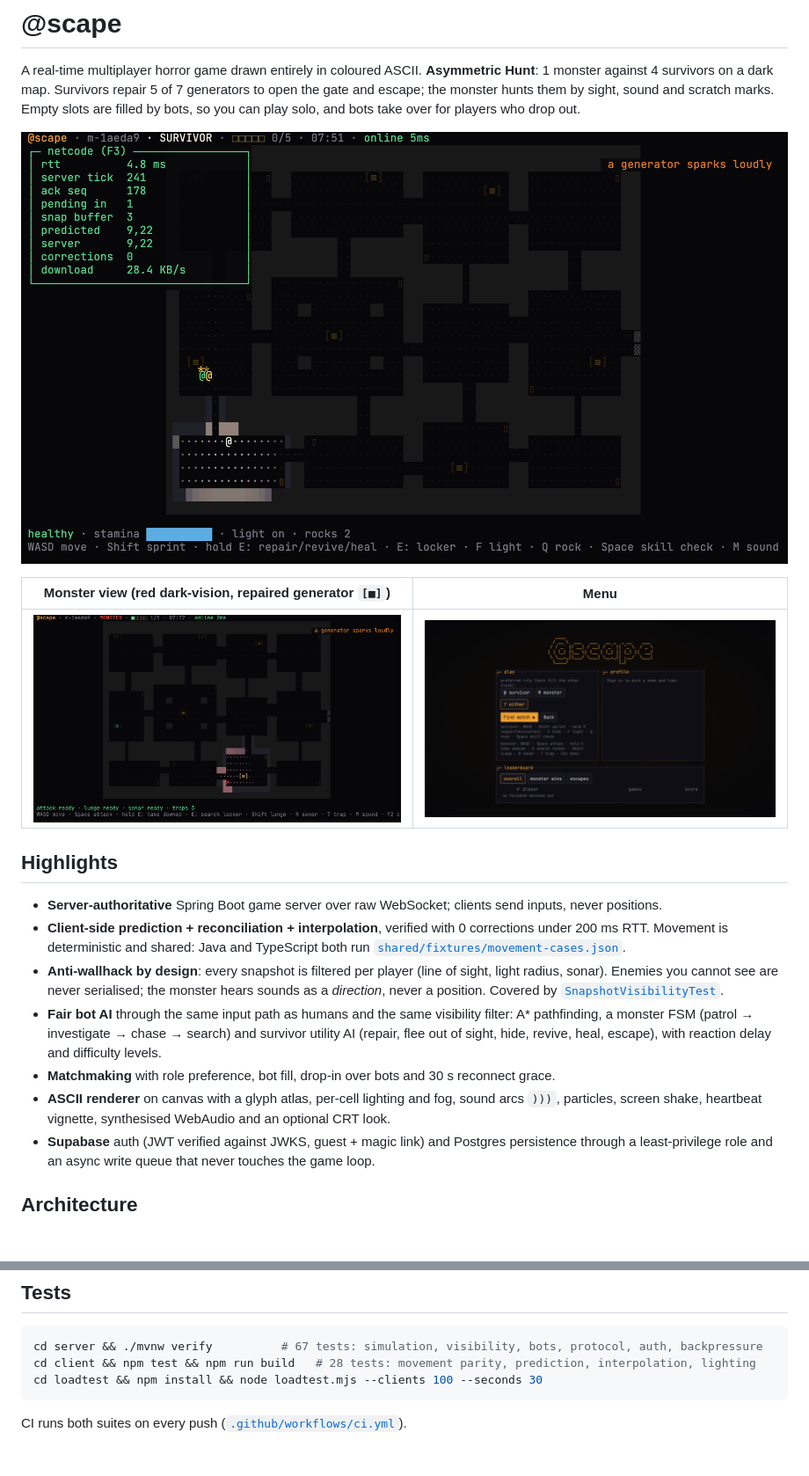
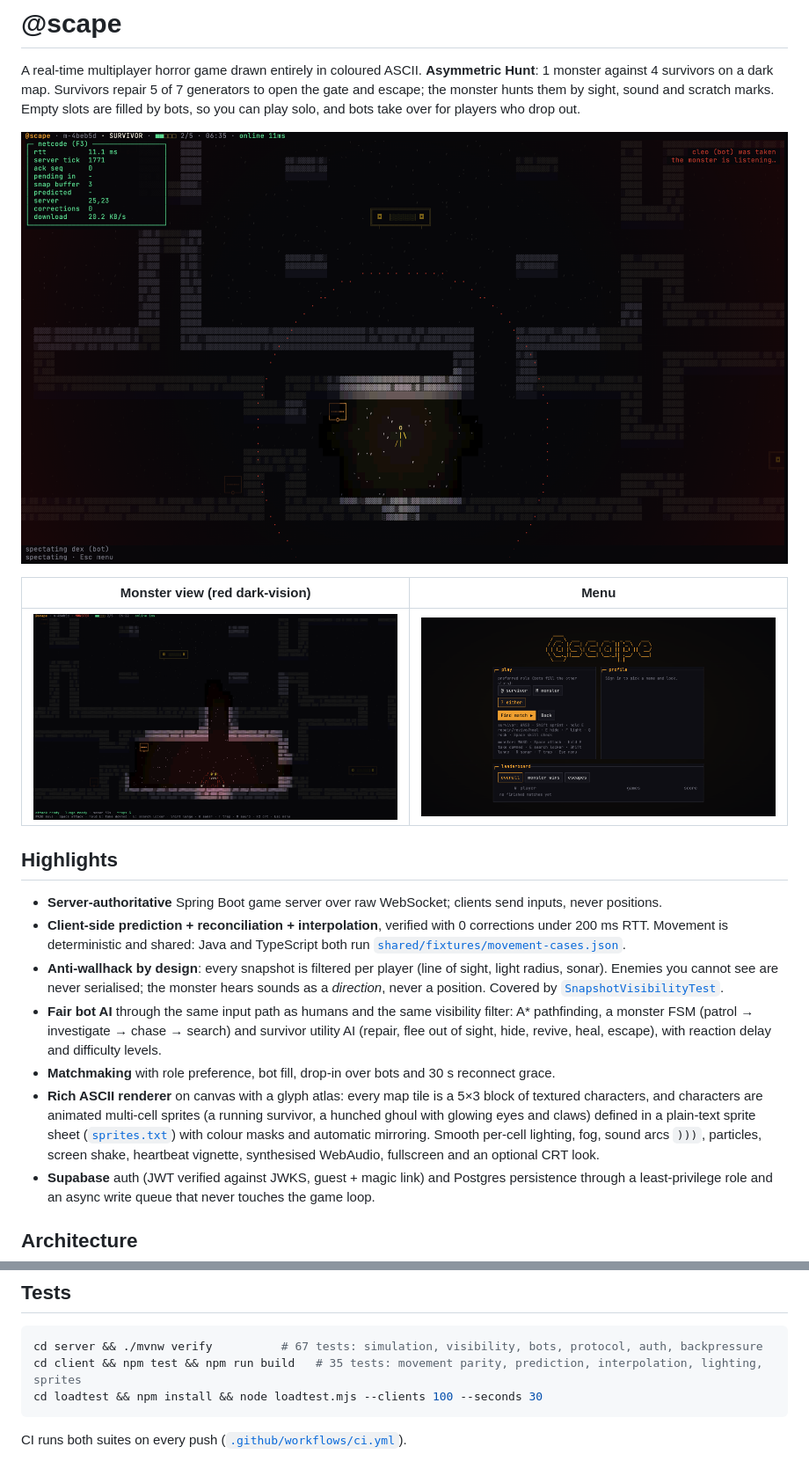
Before and after one commit to rizkywahyus/ascape-game, a Markdown page: README.md, 2 parts joined by grey strips. Shown: that part at 88% size. Rendered like a GitHub page; pictures changed too: docs/screenshots/monster.png, docs/screenshots/survivor.png; blank space fills up the shorter version.

````diff
--- a/README.md
+++ b/README.md
@@ -7,7 +7,7 @@ players who drop out.
 
 ![Survivor view with the netcode overlay](docs/screenshots/survivor.png)
 
-| Monster view (red dark-vision, repaired generator `[■]`) | Menu |
+| Monster view (red dark-vision) | Menu |
 |---|---|
 | ![Monster view](docs/screenshots/monster.png) | ![Menu](docs/screenshots/menu.png) |
 
@@ -23,8 +23,11 @@ players who drop out.
   FSM (patrol → investigate → chase → search) and survivor utility AI (repair, flee out of sight, hide, revive,
   heal, escape), with reaction delay and difficulty levels.
 - **Matchmaking** with role preference, bot fill, drop-in over bots and 30 s reconnect grace.
-- **ASCII renderer** on canvas with a glyph atlas, per-cell lighting and fog, sound arcs `)))`, particles, screen
-  shake, heartbeat vignette, synthesised WebAudio and an optional CRT look.
+- **Rich ASCII renderer** on canvas with a glyph atlas: every map tile is a 5×3 block of textured characters, and
+  characters are animated multi-cell sprites (a running survivor, a hunched ghoul with glowing eyes and claws)
+  defined in a plain-text sprite sheet ([`sprites.txt`](client/src/render/sprites/sprites.txt)) with colour masks
+  and automatic mirroring. Smooth per-cell lighting, fog, sound arcs `)))`, particles, screen shake, heartbeat
+  vignette, synthesised WebAudio, fullscreen and an optional CRT look.
 - **Supabase** auth (JWT verified against JWKS, guest + magic link) and Postgres persistence through a least-privilege
   role and an async write queue that never touches the game loop.
 
@@ -158,7 +161,7 @@ Esc menu · M sound · F2 CRT · F3 netcode overlay · F4 bot debug view (if ena
 
 ```bash
 cd server && ./mvnw verify          # 67 tests: simulation, visibility, bots, protocol, auth, backpressure
-cd client && npm test && npm run build   # 28 tests: movement parity, prediction, interpolation, lighting
+cd client && npm test && npm run build   # 35 tests: movement parity, prediction, interpolation, lighting, sprites
 cd loadtest && npm install && node loadtest.mjs --clients 100 --seconds 30
 ```
 
````
Also changed, not shown: 9 other files.
